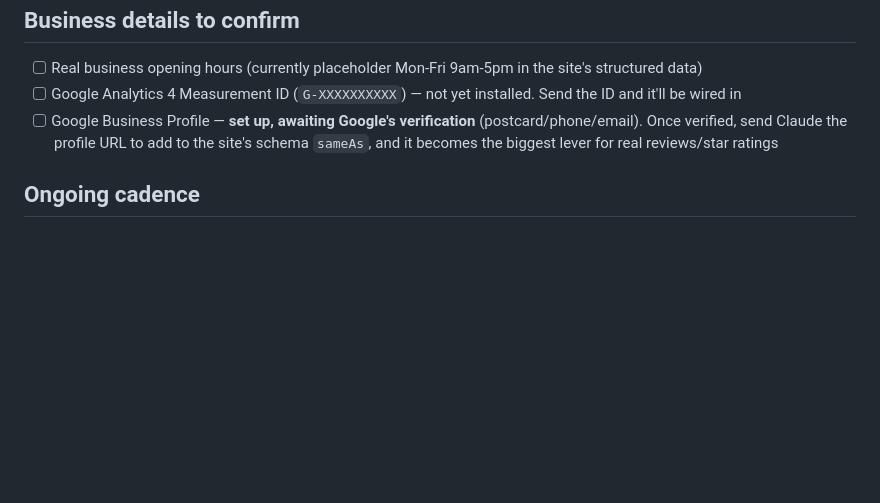
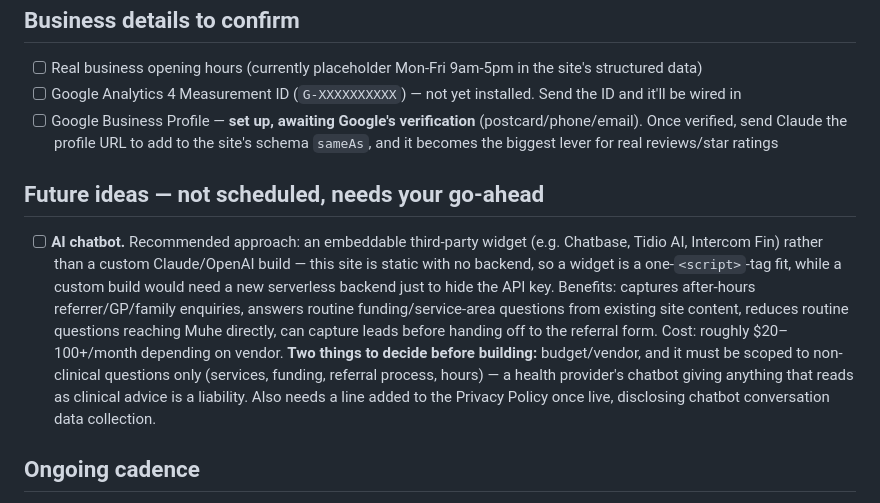
Before and after one commit to lynpac1985/allied-pathways-website, a Markdown page: NEXT-STEPS.md, the part around the change. Rendered like a GitHub page; blank space fills up the shorter version.

Commit message:
Add AI chatbot to future ideas in NEXT-STEPS.md
Co-Authored-By: Claude Sonnet 5 <noreply@anthropic.com>

```diff
--- a/NEXT-STEPS.md
+++ b/NEXT-STEPS.md
@@ -69,6 +69,10 @@ Full report: [SEO-AUDIT-2026-09-25.md](SEO-AUDIT-2026-09-25.md). Scored **57/100
 - [ ] Google Analytics 4 Measurement ID (`G-XXXXXXXXXX`) — not yet installed. Send the ID and it'll be wired in
 - [ ] Google Business Profile — **set up, awaiting Google's verification** (postcard/phone/email). Once verified, send Claude the profile URL to add to the site's schema `sameAs`, and it becomes the biggest lever for real reviews/star ratings
 
+## Future ideas — not scheduled, needs your go-ahead
+
+- [ ] **AI chatbot.** Recommended approach: an embeddable third-party widget (e.g. Chatbase, Tidio AI, Intercom Fin) rather than a custom Claude/OpenAI build — this site is static with no backend, so a widget is a one-`<script>`-tag fit, while a custom build would need a new serverless backend just to hide the API key. Benefits: captures after-hours referrer/GP/family enquiries, answers routine funding/service-area questions from existing site content, reduces routine questions reaching Muhe directly, can capture leads before handing off to the referral form. Cost: roughly $20–100+/month depending on vendor. **Two things to decide before building:** budget/vendor, and it must be scoped to non-clinical questions only (services, funding, referral process, hours) — a health provider's chatbot giving anything that reads as clinical advice is a liability. Also needs a line added to the Privacy Policy once live, disclosing chatbot conversation data collection.
+
 ## Ongoing cadence
 
 - **Monthly:** publish a blog post, check Search Console, review the placeholder list above
```
